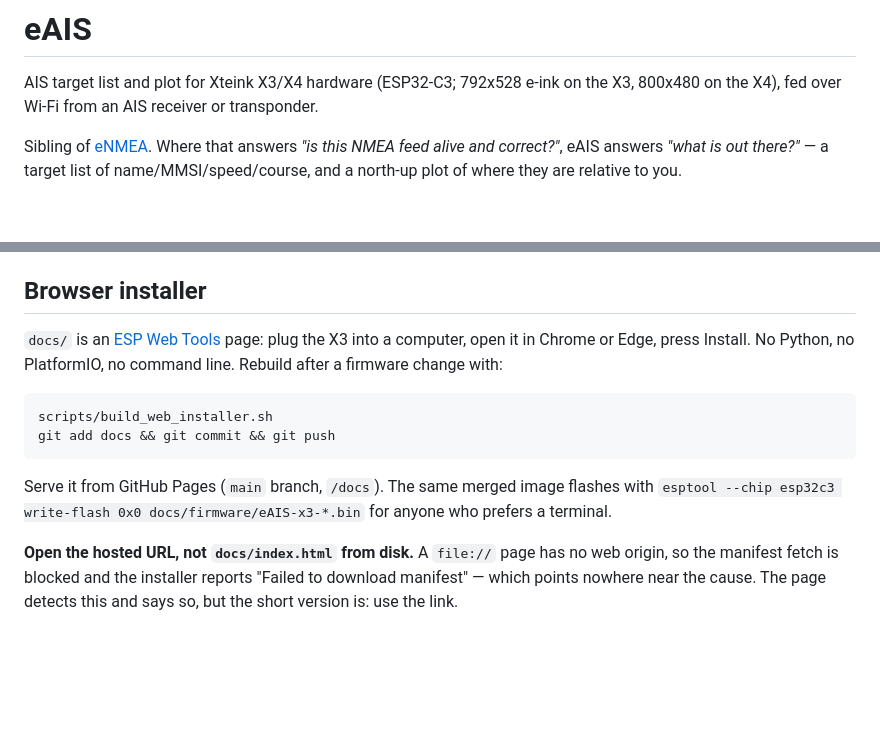
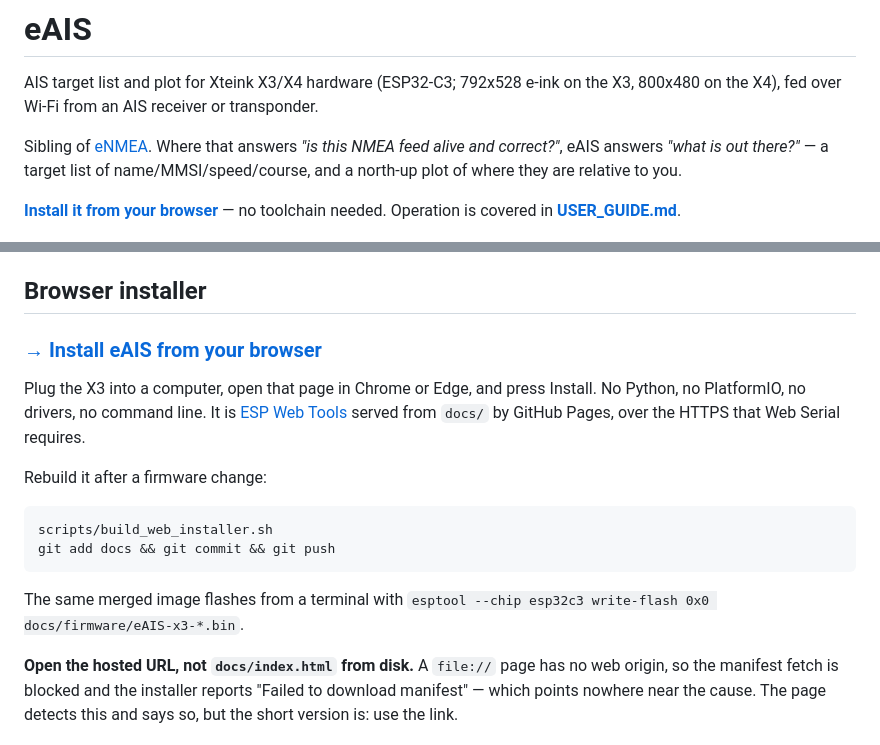
Before and after one commit to CFFinch62/eAIS, a Markdown page: README.md, 2 parts joined by grey strips. Rendered like a GitHub page; blank space fills up the shorter version.

Commit message:
Link the hosted installer from the README
The README predated the repo existing, so it told the reader to serve docs/
from GitHub Pages rather than linking the page that is already live. Anyone
arriving at the project had no way to reach the installer.

Adds the link near the top and as the installer section heading, matching
eNMEA, plus a pointer to the user guide.

Co-Authored-By: Claude Opus 5 (1M context) <noreply@anthropic.com>

````diff
--- a/README.md
+++ b/README.md
@@ -6,6 +6,9 @@ the X3, 800x480 on the X4), fed over Wi-Fi from an AIS receiver or transponder.
 Sibling of [eNMEA](../eNMEA). Where that answers *"is this NMEA feed alive and
 correct?"*, eAIS answers *"what is out there?"* — a target list of
 name/MMSI/speed/course, and a north-up plot of where they are relative to you.
+
+**[Install it from your browser](https://cffinch62.github.io/eAIS/)** — no
+toolchain needed. Operation is covered in **[USER_GUIDE.md](USER_GUIDE.md)**.
 
 ![The eAIS list view: five vessels with name, MMSI, speed, course, range and
 bearing.](docs/images/list-view.jpg)
@@ -86,18 +89,22 @@ model) and `ui/Draw.*` (plot primitives eNMEA has no use for).
 
 ## Browser installer
 
-`docs/` is an [ESP Web Tools](https://esphome.github.io/esp-web-tools/) page:
-plug the X3 into a computer, open it in Chrome or Edge, press Install. No
-Python, no PlatformIO, no command line. Rebuild after a firmware change with:
+### [→ Install eAIS from your browser](https://cffinch62.github.io/eAIS/)
+
+Plug the X3 into a computer, open that page in Chrome or Edge, and press
+Install. No Python, no PlatformIO, no drivers, no command line. It is
+[ESP Web Tools](https://esphome.github.io/esp-web-tools/) served from `docs/`
+by GitHub Pages, over the HTTPS that Web Serial requires.
+
+Rebuild it after a firmware change:
 
 ```sh
 scripts/build_web_installer.sh
 git add docs && git commit && git push
 ```
 
-Serve it from GitHub Pages (`main` branch, `/docs`). The same merged image
-flashes with `esptool --chip esp32c3 write-flash 0x0 docs/firmware/eAIS-x3-*.bin`
-for anyone who prefers a terminal.
+The same merged image flashes from a terminal with
+`esptool --chip esp32c3 write-flash 0x0 docs/firmware/eAIS-x3-*.bin`.
 
 **Open the hosted URL, not `docs/index.html` from disk.** A `file://` page has
 no web origin, so the manifest fetch is blocked and the installer reports
````
